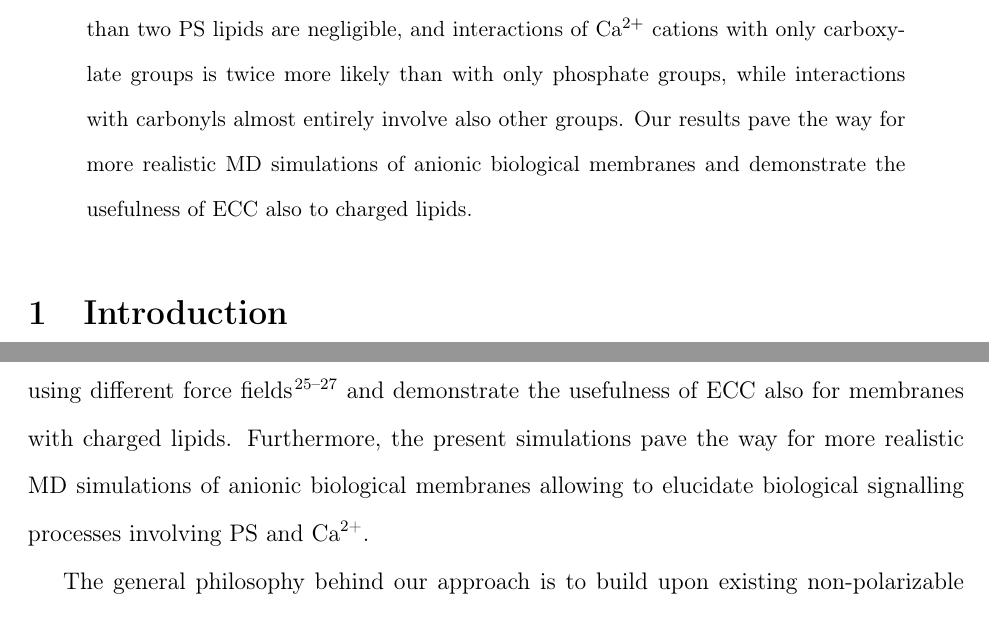
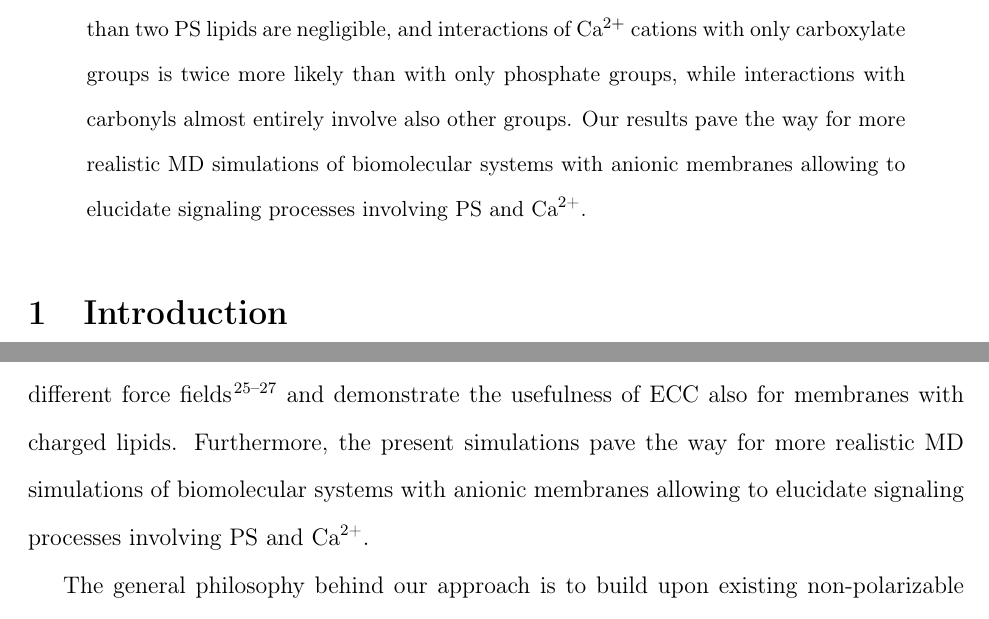
Before and after one commit to jmelcr/ecc_lipids, a LaTeX paper (Manuscript/manuscript.tex): two parts of pages 2 and 22 of 35, joined at a grey line, cut so that both start at the same text. Compiled offline with pdfLaTeX.

Commit message:
Improved formulation in conclusion and absract and making them consistent

```diff
--- a/Manuscript/manuscript.tex
+++ b/Manuscript/manuscript.tex
@@ -208,8 +208,8 @@ separate page at the end of the document.
   In ECC-lipids simulations, populations of complexes of Ca$^{2+}$ cations with more than two PS lipids are negligible,
 and interactions of Ca$^{2+}$ cations with only carboxylate groups is twice more likely than with only phosphate groups,
 while interactions with carbonyls almost entirely involve also other groups.
-  Our results pave the way for more realistic MD simulations of anionic biological membranes and demonstrate the
-  usefulness of ECC also to charged lipids.
+  Our results pave the way for more realistic MD simulations of biomolecular systems with anionic membranes
+allowing to elucidate signaling processes involving PS and \ce{Ca^{2+}}.
 \end{abstract}
 
 
@@ -821,8 +821,9 @@ Because \mbox{ECC-lipids} parameters give the best results in direct comparison
 we believe that our results help in resolving controversial interpretations of more indirect experiments
 using different force fields~\cite{melcrova16,valentine18,hallock18}
 and demonstrate the usefulness of ECC also for membranes with charged lipids.
-Furthermore, the present simulations pave the way for more realistic MD simulations of anionic biological membranes
-allowing to elucidate biological signalling processes involving PS and \ce{Ca^{2+}}.
+Furthermore, the present simulations pave the way
+for more realistic MD simulations of biomolecular systems with anionic membranes
+allowing to elucidate signaling processes involving PS and \ce{Ca^{2+}}.
 
 
 The general philosophy behind our approach is to build upon existing non-polarizable force fields making the minimum of necessary changes by scaling only groups bearing a sizeable (partial) charge, followed by slight readjustments of van der Waals radii and possibly also other parameters such as those concerning dihedral angle terms.
```
